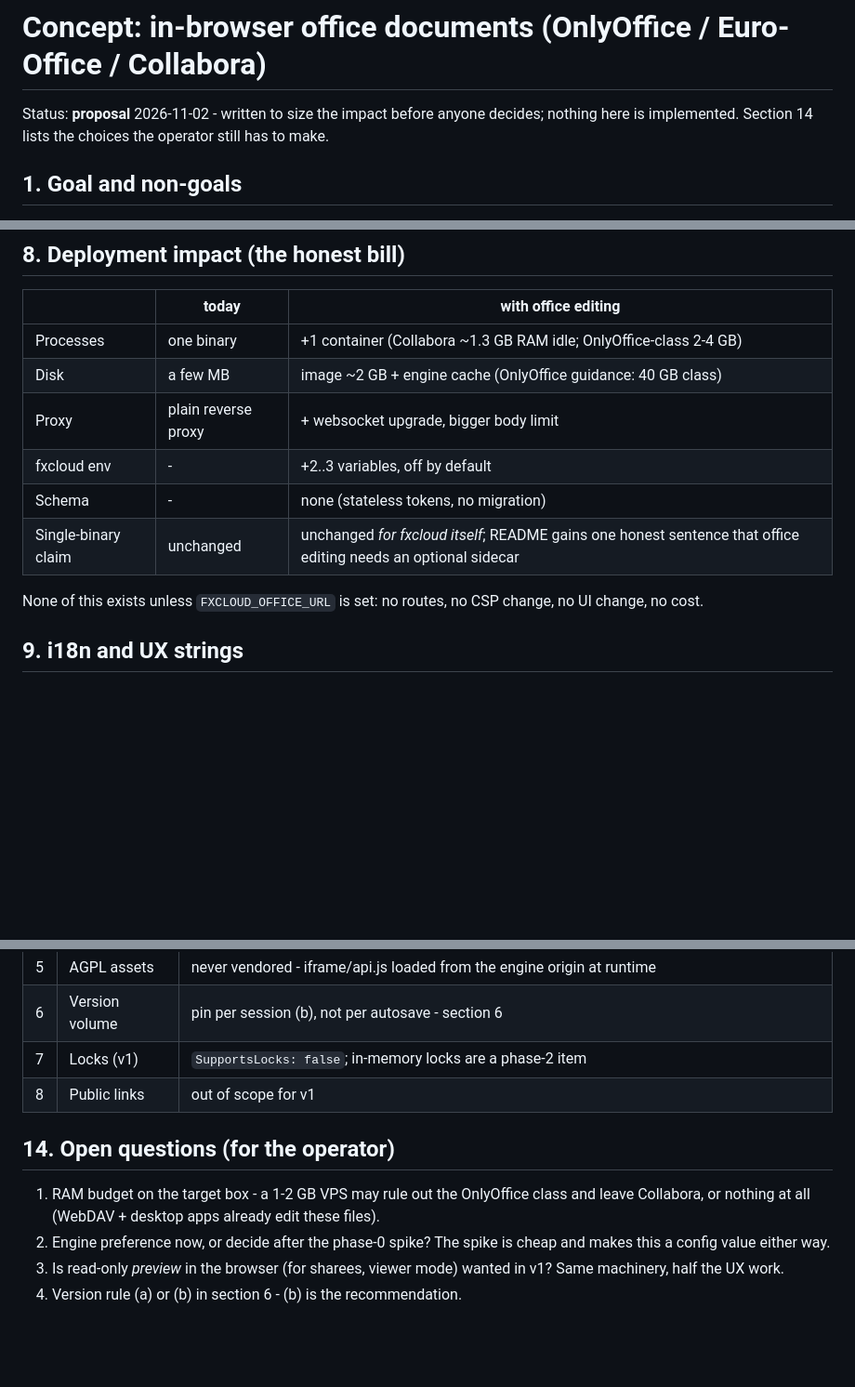
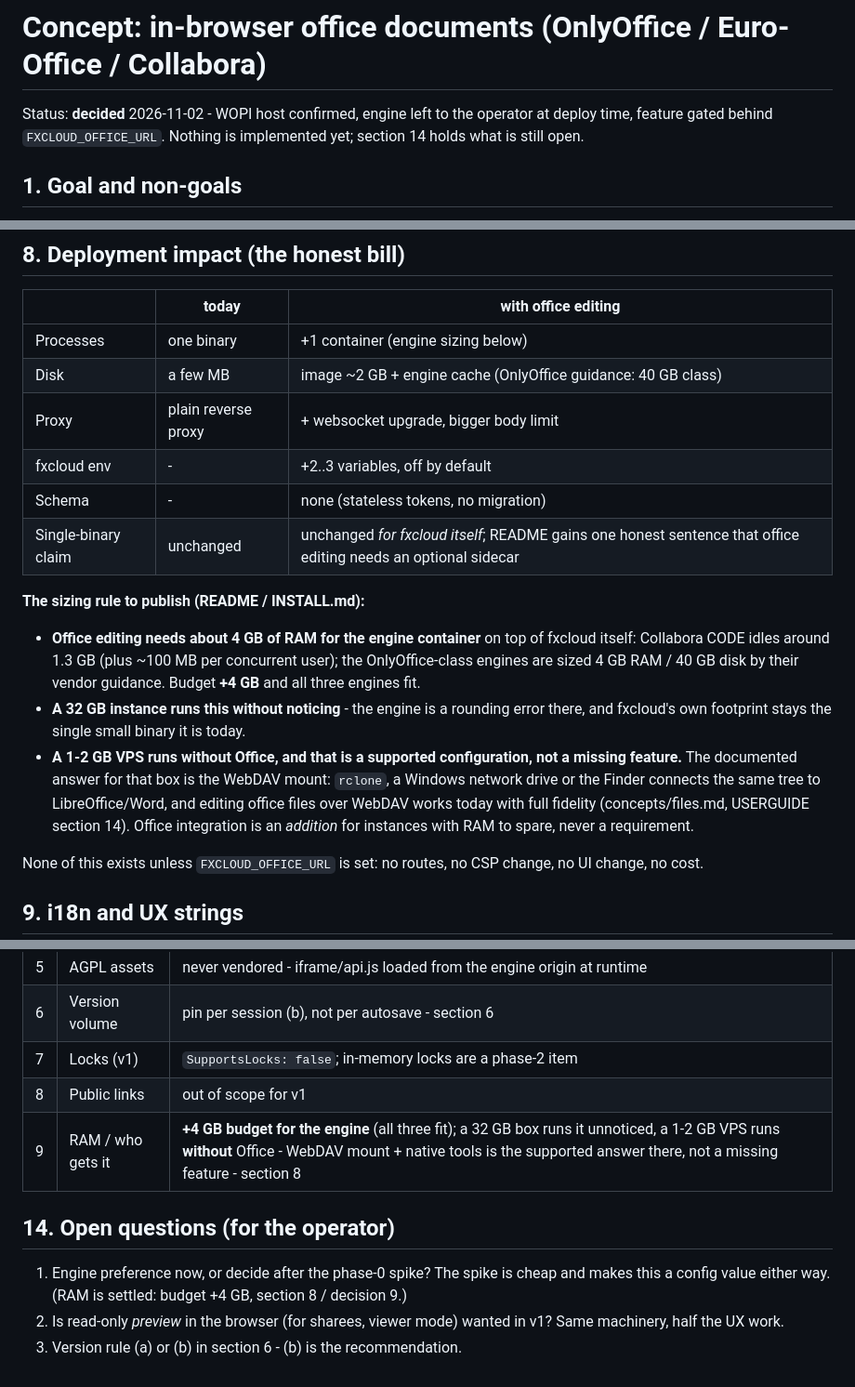
Before and after one commit to floyd54/fxcloud, a Markdown page: concepts/office.md, 3 parts joined by grey strips. Shown at 93% size. Drawn GitHub-style; blank space fills up the shorter version.

Commit message:
docs: office concept is decided - WOPI confirmed, RAM rule published
The operator confirmed the WOPI path and settled the resource question,
so the concept moves from proposal to decided: status line updated, the
protocol decision marked confirmed, and section 8 now carries the sizing
rule to publish - budget +4 GB RAM for the engine container (all three
engines fit), a 32 GB instance runs it unnoticed, and a 1-2 GB VPS runs
without Office as a *supported* configuration whose documented answer is
the WebDAV mount with native tools. The RAM item moves from the open
questions into the decisions table (new #9); phase 0 notes that the
spike needs a Docker-capable host, which the dev machine is not.

```diff
--- a/concepts/office.md
+++ b/concepts/office.md
@@ -1,8 +1,8 @@
 # Concept: in-browser office documents (OnlyOffice / Euro-Office / Collabora)
 
-Status: **proposal** 2026-11-02 - written to size the impact before anyone
-decides; nothing here is implemented. Section 14 lists the choices the
-operator still has to make.
+Status: **decided** 2026-11-02 - WOPI host confirmed, engine left to the
+operator at deploy time, feature gated behind `FXCLOUD_OFFICE_URL`.
+Nothing is implemented yet; section 14 holds what is still open.
 
 ## 1. Goal and non-goals
 
@@ -174,12 +177,30 @@ count, just fewer of them.
 
 | | today | with office editing |
 |---|---|---|
-| Processes | one binary | +1 container (Collabora ~1.3 GB RAM idle; OnlyOffice-class 2-4 GB) |
+| Processes | one binary | +1 container (engine sizing below) |
 | Disk | a few MB | image ~2 GB + engine cache (OnlyOffice guidance: 40 GB class) |
 | Proxy | plain reverse proxy | + websocket upgrade, bigger body limit |
 | fxcloud env | - | +2..3 variables, off by default |
 | Schema | - | none (stateless tokens, no migration) |
 | Single-binary claim | unchanged | unchanged *for fxcloud itself*; README gains one honest sentence that office editing needs an optional sidecar |
+
+**The sizing rule to publish (README / INSTALL.md):**
+
+- **Office editing needs about 4 GB of RAM for the engine container** on
+  top of fxcloud itself: Collabora CODE idles around 1.3 GB (plus ~100 MB
+  per concurrent user); the OnlyOffice-class engines are sized 4 GB RAM /
+  40 GB disk by their vendor guidance. Budget **+4 GB** and all three
+  engines fit.
+- **A 32 GB instance runs this without noticing** - the engine is a
+  rounding error there, and fxcloud's own footprint stays the single
+  small binary it is today.
+- **A 1-2 GB VPS runs without Office, and that is a supported
+  configuration, not a missing feature.** The documented answer for that
+  box is the WebDAV mount: `rclone`, a Windows network drive or the
+  Finder connects the same tree to LibreOffice/Word, and editing office
+  files over WebDAV works today with full fidelity (concepts/files.md,
+  USERGUIDE section 14). Office integration is an *addition* for
+  instances with RAM to spare, never a requirement.
 
 None of this exists unless `FXCLOUD_OFFICE_URL` is set: no routes, no CSP
 change, no UI change, no cost.
@@ -240,14 +263,13 @@ Protocol module + config-built CSP + overlay UI + i18n x3 + suite section
 | 6 | Version volume | pin per session (b), not per autosave - section 6 |
 | 7 | Locks (v1) | `SupportsLocks: false`; in-memory locks are a phase-2 item |
 | 8 | Public links | out of scope for v1 |
+| 9 | RAM / who gets it | **+4 GB budget for the engine** (all three fit); a 32 GB box runs it unnoticed, a 1-2 GB VPS runs **without** Office - WebDAV mount + native tools is the supported answer there, not a missing feature - section 8 |
 
 ## 14. Open questions (for the operator)
 
-1. RAM budget on the target box - a 1-2 GB VPS may rule out the
-   OnlyOffice class and leave Collabora, or nothing at all (WebDAV +
-   desktop apps already edit these files).
-2. Engine preference now, or decide after the phase-0 spike? The spike
-   is cheap and makes this a config value either way.
-3. Is read-only *preview* in the browser (for sharees, viewer mode)
+1. Engine preference now, or decide after the phase-0 spike? The spike
+   is cheap and makes this a config value either way. (RAM is settled:
+   budget +4 GB, section 8 / decision 9.)
+2. Is read-only *preview* in the browser (for sharees, viewer mode)
    wanted in v1? Same machinery, half the UX work.
-4. Version rule (a) or (b) in section 6 - (b) is the recommendation.
+3. Version rule (a) or (b) in section 6 - (b) is the recommendation.
```
Also changed, not shown: other parts of concepts/office.md (+6 -1 lines), README.md (+3 -2 lines).
